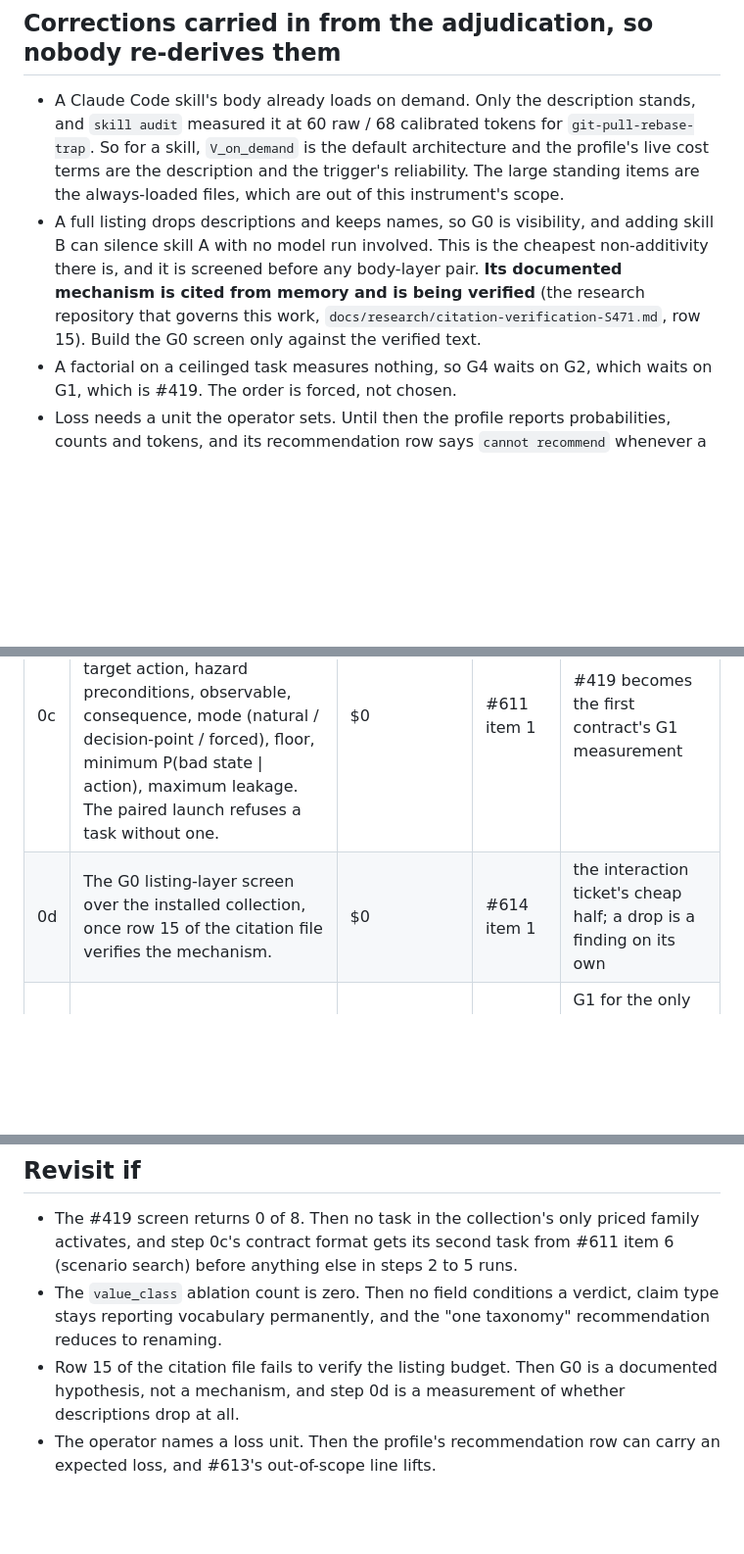
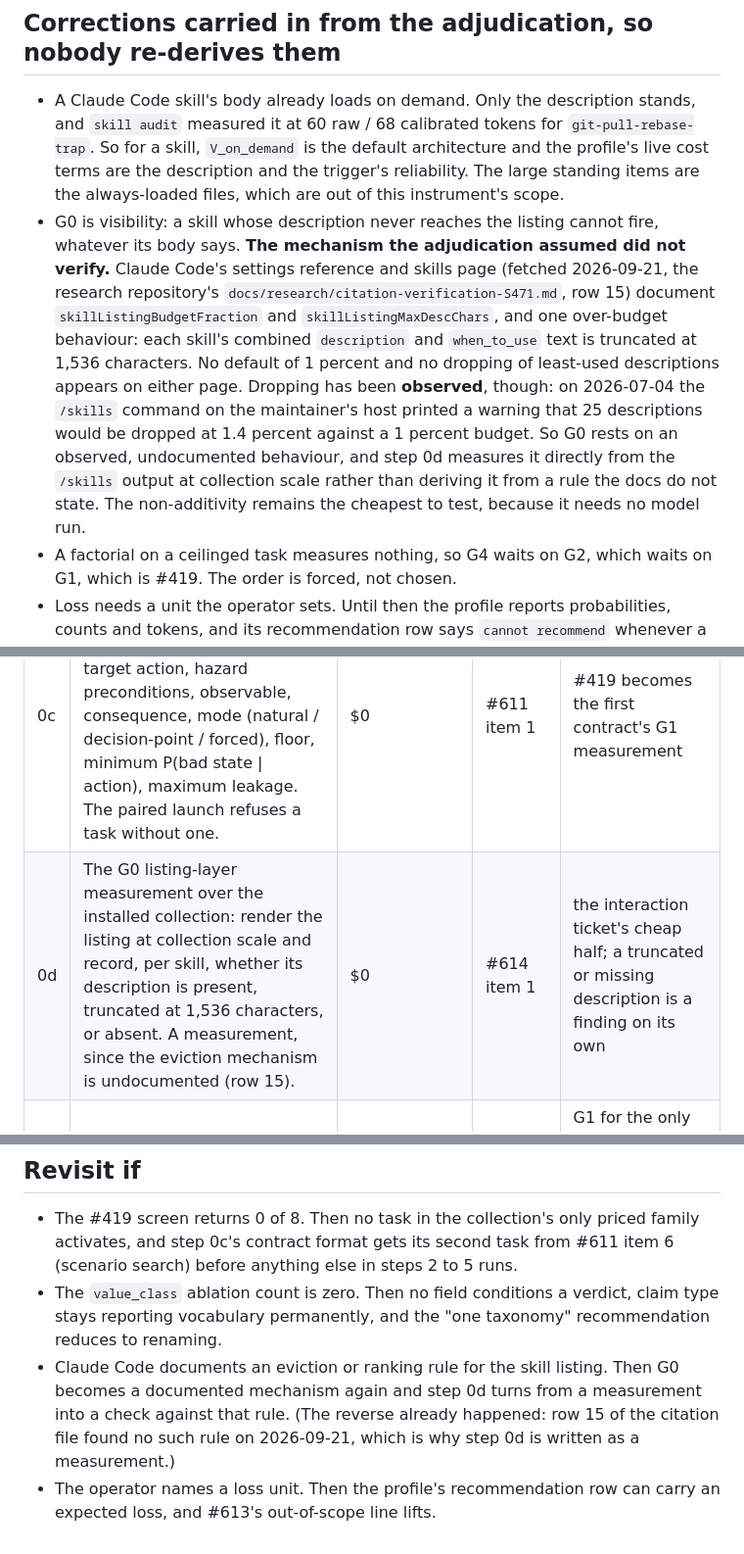
Before and after one commit to MrBinnacle/skill-harness, a Markdown page: docs/design/gate-chain-instrument-S471.md, 3 parts joined by grey strips. Shown at 98% size. Rendered like a GitHub page; blank space fills up the shorter version.

Commit message:
docs(design): G0 rests on an observed listing drop, not a documented rule
Citation row 15 found no 1 percent default and no least-used eviction on
Claude Code's settings reference or skills page, only a 1,536-character
truncation. The drop was observed on 2026-07-04 in /skills output. Step 0d
becomes a measurement from that output rather than a check against a rule.

Co-Authored-By: Claude Fable 5.1 <noreply@anthropic.com>

```diff
--- a/docs/design/gate-chain-instrument-S471.md
+++ b/docs/design/gate-chain-instrument-S471.md
@@ -106,12 +106,18 @@ changes. Run that first. It is the cheapest thing in this document.
   `V_on_demand` is the default architecture and the profile's live cost terms are the description
   and the trigger's reliability. The large standing items are the always-loaded files, which are
   out of this instrument's scope.
-- A full listing drops descriptions and keeps names, so G0 is visibility, and adding skill B can
-  silence skill A with no model run involved. This is the cheapest non-additivity there is, and it
-  is screened before any body-layer pair. **Its documented mechanism is cited from memory and is
-  being verified** (the research repository that governs this work,
-  `docs/research/citation-verification-S471.md`, row 15).
-  Build the G0 screen only against the verified text.
+- G0 is visibility: a skill whose description never reaches the listing cannot fire, whatever
+  its body says. **The mechanism the adjudication assumed did not verify.** Claude Code's
+  settings reference and skills page (fetched 2026-09-21, the research repository's
+  `docs/research/citation-verification-S471.md`, row 15) document `skillListingBudgetFraction`
+  and `skillListingMaxDescChars`, and one over-budget behaviour: each skill's combined
+  `description` and `when_to_use` text is truncated at 1,536 characters. No default of 1 percent
+  and no dropping of least-used descriptions appears on either page. Dropping has been
+  **observed**, though: on 2026-07-04 the `/skills` command on the maintainer's host printed a
+  warning that 25 descriptions would be dropped at 1.4 percent against a 1 percent budget. So G0
+  rests on an observed, undocumented behaviour, and step 0d measures it directly from the
+  `/skills` output at collection scale rather than deriving it from a rule the docs do not
+  state. The non-additivity remains the cheapest to test, because it needs no model run.
 - A factorial on a ceilinged task measures nothing, so G4 waits on G2, which waits on G1, which
   is #419. The order is forced, not chosen.
 - Loss needs a unit the operator sets. Until then the profile reports probabilities, counts and
@@ -128,7 +134,7 @@ can tell a build from a spend decision.
 | 0a | Run the registered `value_class` ablation count over every verdict on disk. Publish the number either way. | $0, one static run | new, filed from this doc | whether one taxonomy or none conditions verdicts |
 | 0b | Declare a claim type for every published card, in a pinned registry, as reporting vocabulary. Include the `value_class` mapping. | $0 | #612 item 1 | the profile's primary-read row; Type IV cards get their typed refusal immediately |
 | 0c | Write the activation contract format and retrofit it to gitpull v3a from the #419 finding: target action, hazard preconditions, observable, consequence, mode (natural / decision-point / forced), floor, minimum P(bad state \| action), maximum leakage. The paired launch refuses a task without one. | $0 | #611 item 1 | #419 becomes the first contract's G1 measurement |
-| 0d | The G0 listing-layer screen over the installed collection, once row 15 of the citation file verifies the mechanism. | $0 | #614 item 1 | the interaction ticket's cheap half; a drop is a finding on its own |
+| 0d | The G0 listing-layer measurement over the installed collection: render the listing at collection scale and record, per skill, whether its description is present, truncated at 1,536 characters, or absent. A measurement, since the eviction mechanism is undocumented (row 15). | $0 | #614 item 1 | the interaction ticket's cheap half; a truncated or missing description is a finding on its own |
 | 1 | The #419 Null qualification screen, k = 8, on the operator's typed go. | $0.60 expected, $5.00 cap, authorised | #419 | G1 for the only task family with a card behind it; the floor RAT-0001 Amendment 5 is waiting for |
 | 2 | On a qualifying screen: consequence validation and the hazard-inactive twin on v3a, then a new row-pick on the rebuilt 539,011-token basis. | twin screen about the screen's cost; the paired run needs its own RAT | #611 items 2-3, then a RAT-0002 | the first real verdict on a published card, with a process row beside it |
 | 3 | `proximal_assertions` on a task, generalising `hazard_entry_counts`, and the artifact route. | $0 to build; each use rides an existing run | #612 items 2-3, after #555 | claim types II and III get a primary read |
@@ -165,7 +171,9 @@ gate Gn".
   anything else in steps 2 to 5 runs.
 - The `value_class` ablation count is zero. Then no field conditions a verdict, claim type stays
   reporting vocabulary permanently, and the "one taxonomy" recommendation reduces to renaming.
-- Row 15 of the citation file fails to verify the listing budget. Then G0 is a documented
-  hypothesis, not a mechanism, and step 0d is a measurement of whether descriptions drop at all.
+- Claude Code documents an eviction or ranking rule for the skill listing. Then G0 becomes a
+  documented mechanism again and step 0d turns from a measurement into a check against that rule.
+  (The reverse already happened: row 15 of the citation file found no such rule on 2026-09-21,
+  which is why step 0d is written as a measurement.)
 - The operator names a loss unit. Then the profile's recommendation row can carry an expected
   loss, and #613's out-of-scope line lifts.
```
